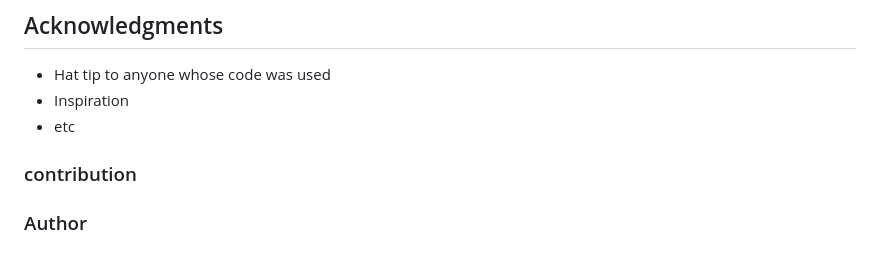
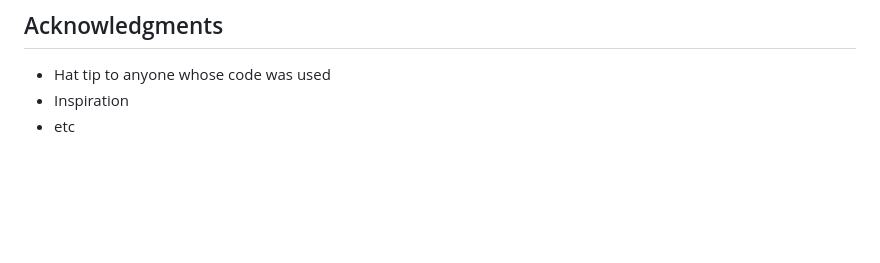
Before and after one commit to aI-area/Noninvasive-TME, a Markdown page: README.md, the part around the change. Drawn GitHub-style; blank space fills up the shorter version.

```diff
--- a/README.md
+++ b/README.md
@@ -115,13 +115,3 @@ This project is licensed under the MIT License - see the [LICENSE.md](LICENSE.md
 * Hat tip to anyone whose code was used
 * Inspiration
 * etc
-
-
-
-
-
-### contribution
-
-
-
-### Author
```
